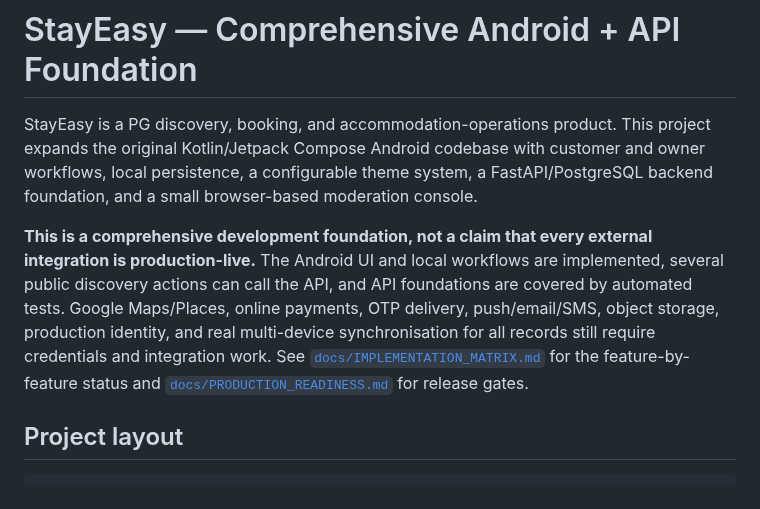
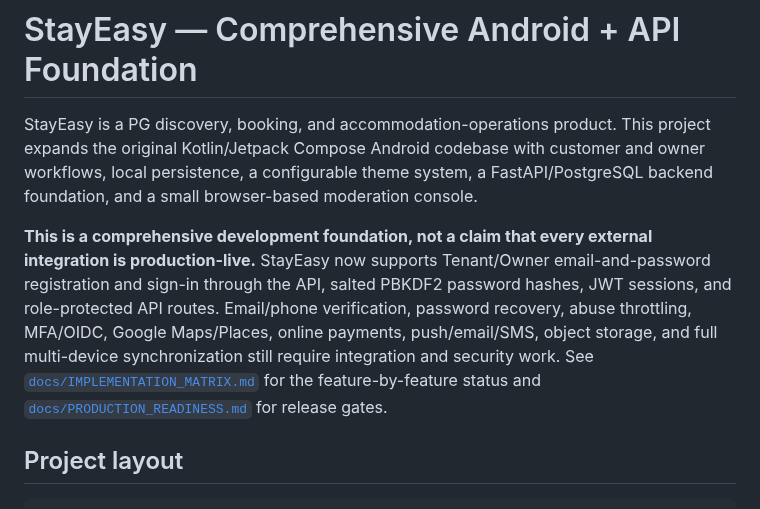
Before and after one commit to radhengle/StayEasy, a Markdown page: README.md, the part around the change. Drawn GitHub-style.

Commit message:
Document tenant/owner registration feature and limits

```diff
--- a/README.md
+++ b/README.md
@@ -2,7 +2,7 @@
 
 StayEasy is a PG discovery, booking, and accommodation-operations product. This project expands the original Kotlin/Jetpack Compose Android codebase with customer and owner workflows, local persistence, a configurable theme system, a FastAPI/PostgreSQL backend foundation, and a small browser-based moderation console.
 
-**This is a comprehensive development foundation, not a claim that every external integration is production-live.** The Android UI and local workflows are implemented, several public discovery actions can call the API, and API foundations are covered by automated tests. Google Maps/Places, online payments, OTP delivery, push/email/SMS, object storage, production identity, and real multi-device synchronisation for all records still require credentials and integration work. See [`docs/IMPLEMENTATION_MATRIX.md`](docs/IMPLEMENTATION_MATRIX.md) for the feature-by-feature status and [`docs/PRODUCTION_READINESS.md`](docs/PRODUCTION_READINESS.md) for release gates.
+**This is a comprehensive development foundation, not a claim that every external integration is production-live.** StayEasy now supports Tenant/Owner email-and-password registration and sign-in through the API, salted PBKDF2 password hashes, JWT sessions, and role-protected API routes. Email/phone verification, password recovery, abuse throttling, MFA/OIDC, Google Maps/Places, online payments, push/email/SMS, object storage, and full multi-device synchronization still require integration and security work. See [`docs/IMPLEMENTATION_MATRIX.md`](docs/IMPLEMENTATION_MATRIX.md) for the feature-by-feature status and [`docs/PRODUCTION_READINESS.md`](docs/PRODUCTION_READINESS.md) for release gates.
 
 ## Project layout
 
```
